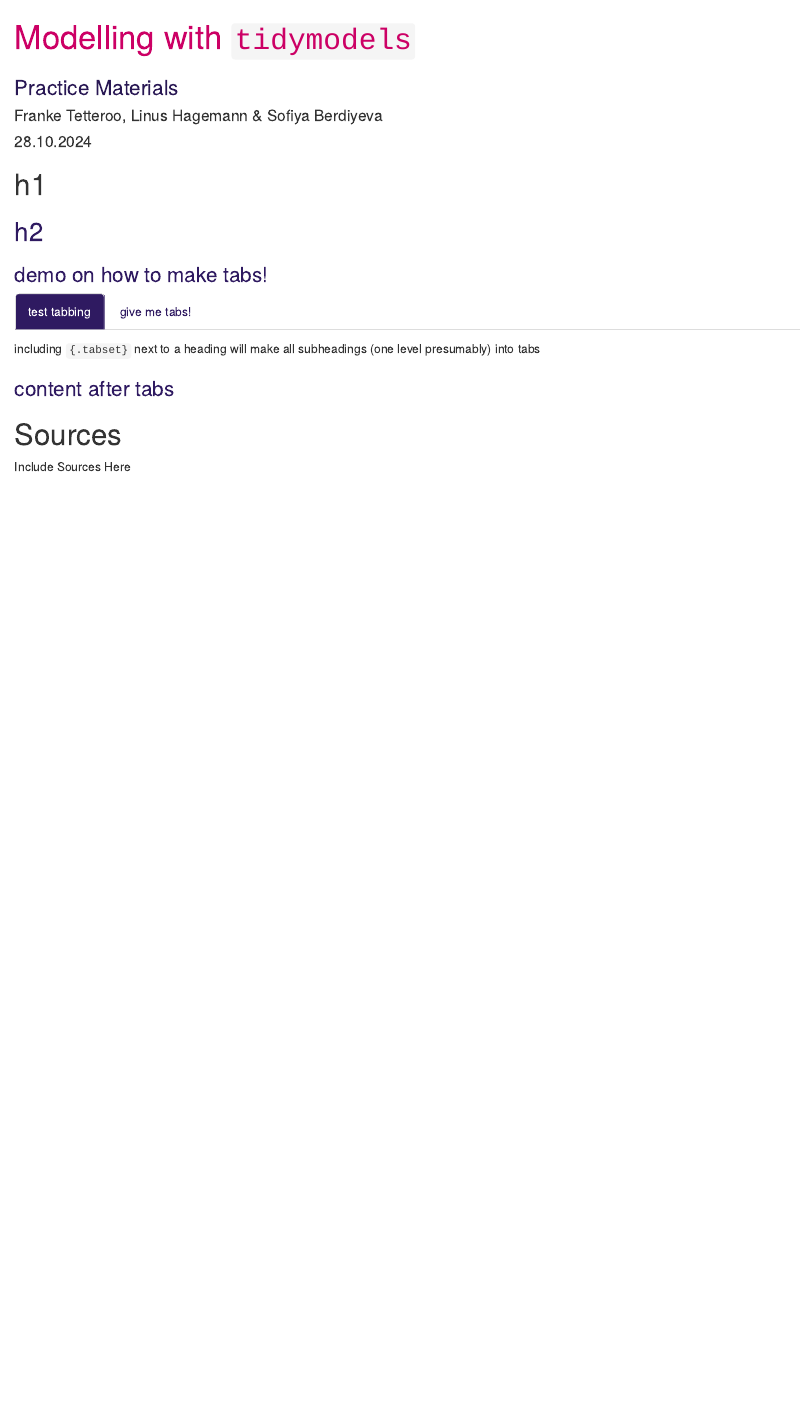
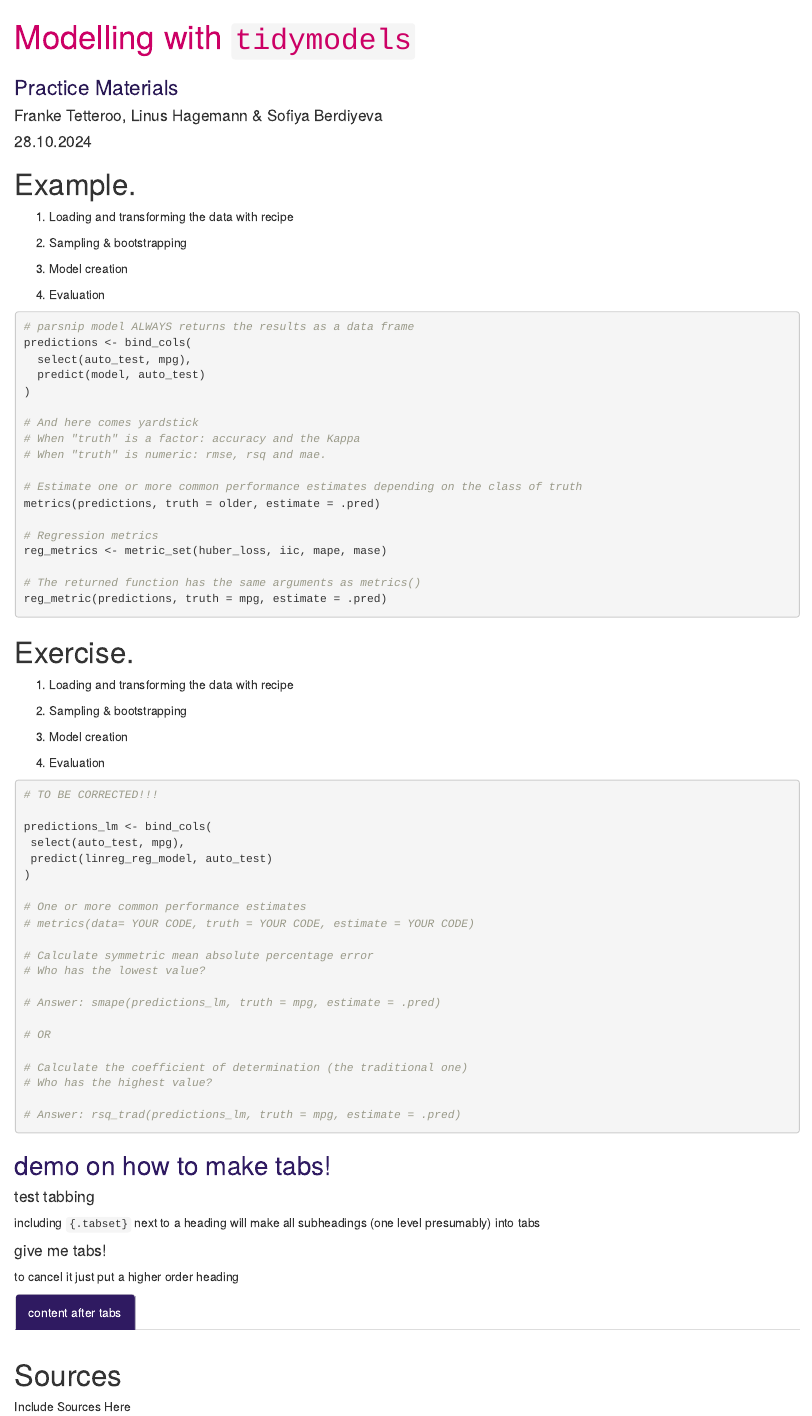
Before and after one commit to intro-to-data-science-24-workshop/12-tidymodels-tetteroo-hagemann-berdiyeva, an R Markdown document (lab/12-tidymodels-lab.Rmd): the page in a window 1100 px wide, from its top. Rendered offline with R 4.5, knitr and Pandoc, with nearby package versions; drawn as R Markdown's standard HTML page in place of the format the file asks for.

Commit message:
First draft for yardstick chunks

````diff
--- a/lab/12-tidymodels-lab.Rmd
+++ b/lab/12-tidymodels-lab.Rmd
@@ -51,11 +51,86 @@ background-color: #2f1a61;
 ```{r setup, include=FALSE}
 knitr::opts_chunk$set(echo = TRUE, message = FALSE, warning = FALSE)
 ```
-# h1
 
-## h2
+# Example.
 
-### demo on how to make tabs! {.tabset}
+1. Loading and transforming the data with recipe
+
+
+2. Sampling & bootstrapping
+
+
+3. Model creation
+
+
+4. Evaluation
+
+
+
+```{r eval = FALSE}
+# parsnip model ALWAYS returns the results as a data frame
+predictions <- bind_cols(
+  select(auto_test, mpg),
+  predict(model, auto_test)
+)
+
+# And here comes yardstick
+# When "truth" is a factor: accuracy and the Kappa
+# When "truth" is numeric: rmse, rsq and mae.
+
+# Estimate one or more common performance estimates depending on the class of truth
+metrics(predictions, truth = older, estimate = .pred)
+
+# Regression metrics
+reg_metrics <- metric_set(huber_loss, iic, mape, mase)
+
+# The returned function has the same arguments as metrics()
+reg_metric(predictions, truth = mpg, estimate = .pred)
+
+```
+
+
+# Exercise.
+
+1. Loading and transforming the data with recipe
+
+
+2. Sampling & bootstrapping
+
+
+3. Model creation
+
+
+4. Evaluation
+
+```{r eval = FALSE}
+# TO BE CORRECTED!!!
+
+predictions_lm <- bind_cols(
+ select(auto_test, mpg),
+ predict(linreg_reg_model, auto_test)
+)
+
+# One or more common performance estimates
+# metrics(data= YOUR CODE, truth = YOUR CODE, estimate = YOUR CODE)
+
+# Calculate symmetric mean absolute percentage error
+# Who has the lowest value?
+
+# Answer: smape(predictions_lm, truth = mpg, estimate = .pred)
+
+# OR
+
+# Calculate the coefficient of determination (the traditional one)
+# Who has the highest value?
+
+# Answer: rsq_trad(predictions_lm, truth = mpg, estimate = .pred)
+```
+
+
+
+
+## demo on how to make tabs! {.tabset}
 
 #### test tabbing
 including `{.tabset}` next to a heading will make all subheadings (one level presumably) into tabs
````
Also changed, not shown: lab/12-tidymodels-lab.html.
